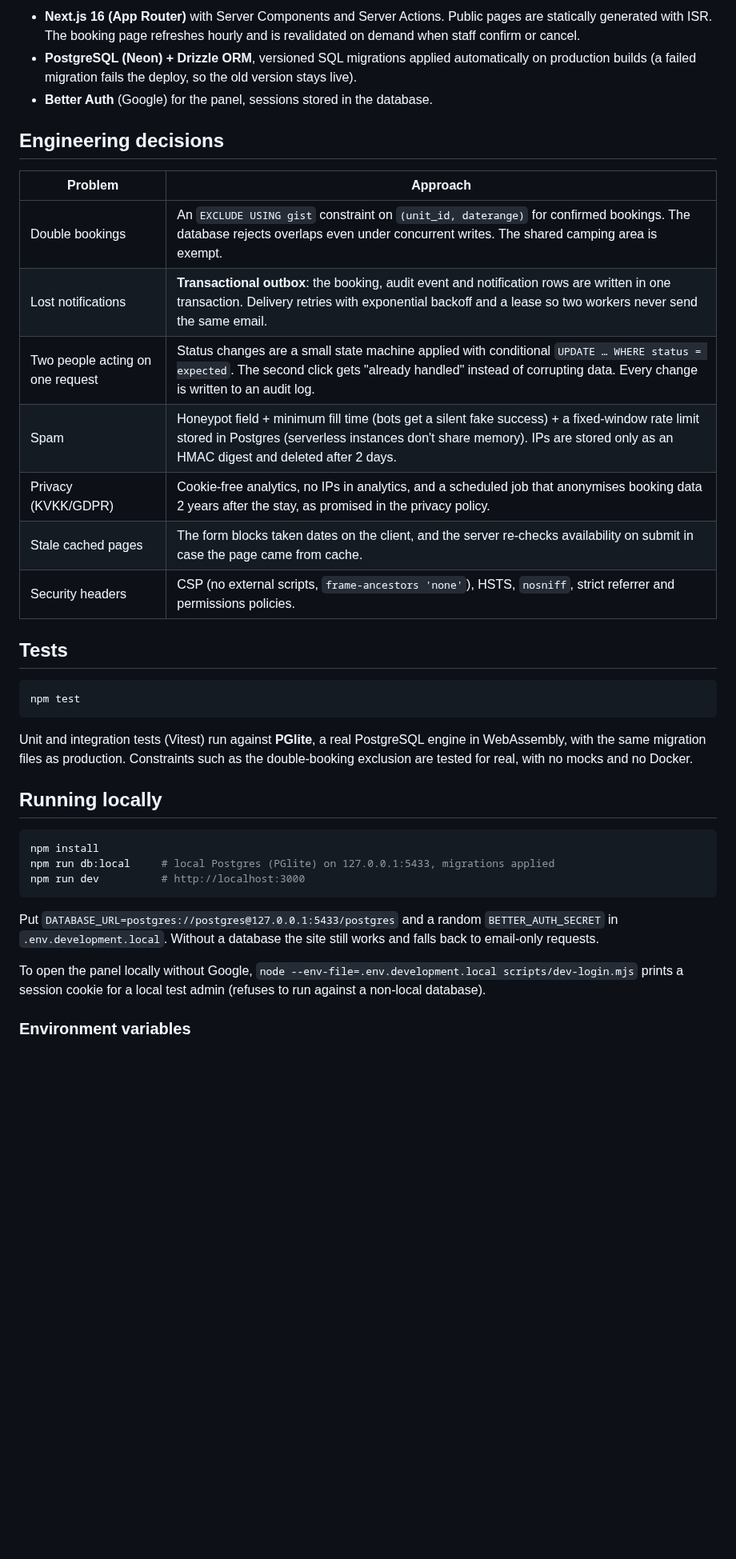
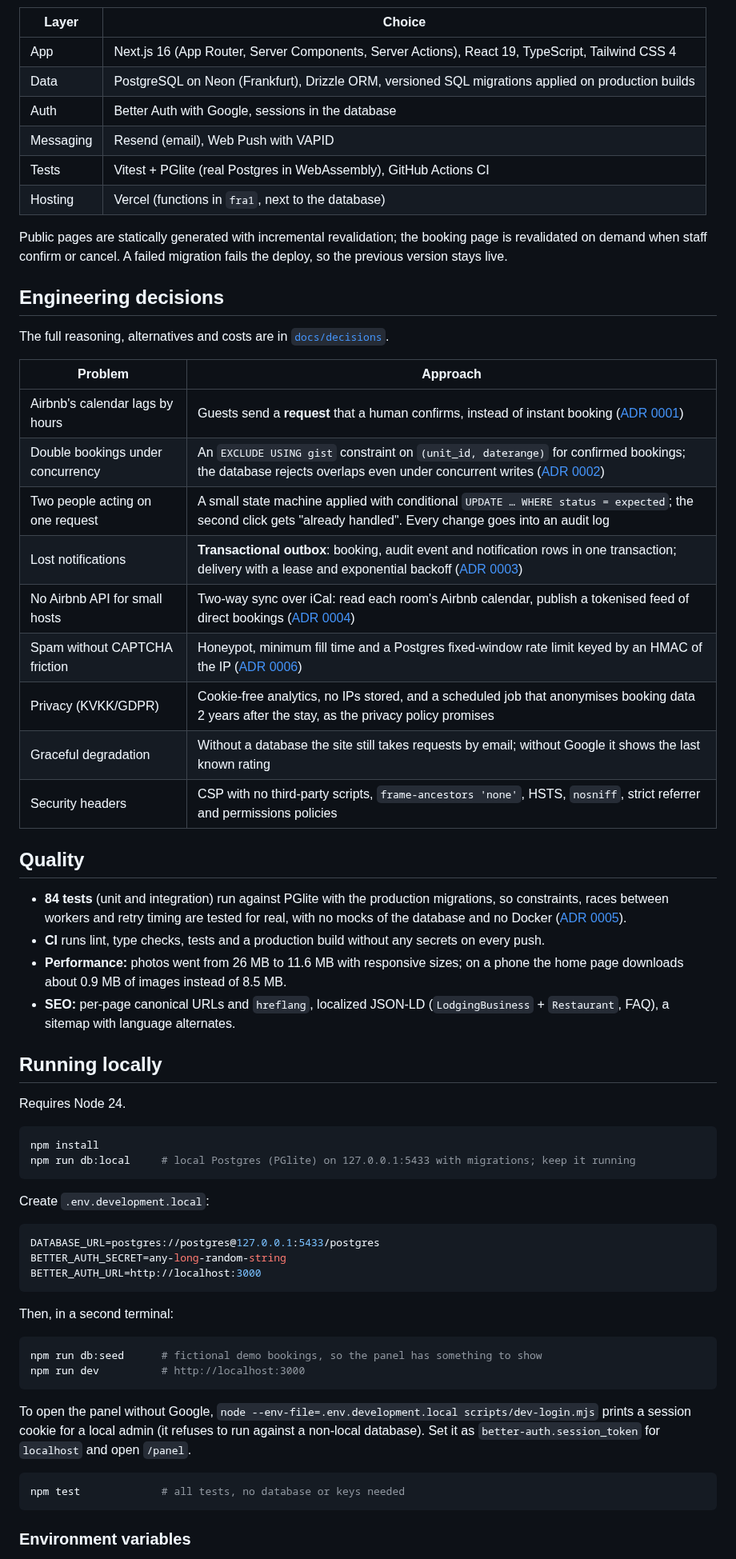
Before and after one commit to sadikemreikiz/trysa-direct-booking, a Markdown page: README.md, the part around one of its changes. Shown at 80% size. Drawn GitHub-style; blank space fills up the shorter version.

````diff
--- a/README.md
+++ b/README.md
@@ -33,40 +71,68 @@ flowchart LR
   Cron[Vercel Cron / GitHub Actions] -->|/api/cron| Next
 ```
 
-- **Next.js 16 (App Router)** with Server Components and Server Actions. Public pages are statically generated with ISR. The booking page refreshes hourly and is revalidated on demand when staff confirm or cancel.
-- **PostgreSQL (Neon) + Drizzle ORM**, versioned SQL migrations applied automatically on production builds (a failed migration fails the deploy, so the old version stays live).
-- **Better Auth** (Google) for the panel, sessions stored in the database.
+| Layer | Choice |
+| --- | --- |
+| App | Next.js 16 (App Router, Server Components, Server Actions), React 19, TypeScript, Tailwind CSS 4 |
+| Data | PostgreSQL on Neon (Frankfurt), Drizzle ORM, versioned SQL migrations applied on production builds |
+| Auth | Better Auth with Google, sessions in the database |
+| Messaging | Resend (email), Web Push with VAPID |
+| Tests | Vitest + PGlite (real Postgres in WebAssembly), GitHub Actions CI |
+| Hosting | Vercel (functions in `fra1`, next to the database) |
+
+Public pages are statically generated with incremental revalidation; the booking page is revalidated on demand when staff confirm or cancel. A failed migration fails the deploy, so the previous version stays live.
 
 ## Engineering decisions
 
+The full reasoning, alternatives and costs are in [`docs/decisions`](docs/decisions).
+
 | Problem | Approach |
 | --- | --- |
-| Double bookings | An `EXCLUDE USING gist` constraint on `(unit_id, daterange)` for confirmed bookings. The database rejects overlaps even under concurrent writes. The shared camping area is exempt. |
-| Lost notifications | **Transactional outbox**: the booking, audit event and notification rows are written in one transaction. Delivery retries with exponential backoff and a lease so two workers never send the same email. |
-| Two people acting on one request | Status changes are a small state machine applied with conditional `UPDATE … WHERE status = expected`. The second click gets "already handled" instead of corrupting data. Every change is written to an audit log. |
-| Spam | Honeypot field + minimum fill time (bots get a silent fake success) + a fixed-window rate limit stored in Postgres (serverless instances don't share memory). IPs are stored only as an HMAC digest and deleted after 2 days. |
-| Privacy (KVKK/GDPR) | Cookie-free analytics, no IPs in analytics, and a scheduled job that anonymises booking data 2 years after the stay, as promised in the privacy policy. |
-| Stale cached pages | The form blocks taken dates on the client, and the server re-checks availability on submit in case the page came from cache. |
-| Security headers | CSP (no external scripts, `frame-ancestors 'none'`), HSTS, `nosniff`, strict referrer and permissions policies. |
+| Airbnb's calendar lags by hours | Guests send a **request** that a human confirms, instead of instant booking ([ADR 0001](docs/decisions/0001-booking-requests-not-instant-booking.md)) |
+| Double bookings under concurrency | An `EXCLUDE USING gist` constraint on `(unit_id, daterange)` for confirmed bookings; the database rejects overlaps even under concurrent writes ([ADR 0002](docs/decisions/0002-database-constraint-against-double-booking.md)) |
+| Two people acting on one request | A small state machine applied with conditional `UPDATE … WHERE status = expected`; the second click gets "already handled". Every change goes into an audit log |
+| Lost notifications | **Transactional outbox**: booking, audit event and notification rows in one transaction; delivery with a lease and exponential backoff ([ADR 0003](docs/decisions/0003-transactional-outbox-for-notifications.md)) |
+| No Airbnb API for small hosts | Two-way sync over iCal: read each room's Airbnb calendar, publish a tokenised feed of direct bookings ([ADR 0004](docs/decisions/0004-two-way-airbnb-sync-over-ical.md)) |
+| Spam without CAPTCHA friction | Honeypot, minimum fill time and a Postgres fixed-window rate limit keyed by an HMAC of the IP ([ADR 0006](docs/decisions/0006-spam-protection-without-captcha.md)) |
+| Privacy (KVKK/GDPR) | Cookie-free analytics, no IPs stored, and a scheduled job that anonymises booking data 2 years after the stay, as the privacy policy promises |
+| Graceful degradation | Without a database the site still takes requests by email; without Google it shows the last known rating |
+| Security headers | CSP with no third-party scripts, `frame-ancestors 'none'`, HSTS, `nosniff`, strict referrer and permissions policies |
 
-## Tests
+## Quality
 
-```bash
-npm test
-```
-
-Unit and integration tests (Vitest) run against **PGlite**, a real PostgreSQL engine in WebAssembly, with the same migration files as production. Constraints such as the double-booking exclusion are tested for real, with no mocks and no Docker.
+- **84 tests** (unit and integration) run against PGlite with the production migrations, so constraints, races between workers and retry timing are tested for real, with no mocks of the database and no Docker ([ADR 0005](docs/decisions/0005-real-postgres-in-tests-with-pglite.md)).
+- **CI** runs lint, type checks, tests and a production build without any secrets on every push.
+- **Performance:** photos went from 26 MB to 11.6 MB with responsive sizes; on a phone the home page downloads about 0.9 MB of images instead of 8.5 MB.
+- **SEO:** per-page canonical URLs and `hreflang`, localized JSON-LD (`LodgingBusiness` + `Restaurant`, FAQ), a sitemap with language alternates.
 
 ## Running locally
 
+Requires Node 24.
+
 ```bash
 npm install
-npm run db:local     # local Postgres (PGlite) on 127.0.0.1:5433, migrations applied
+npm run db:local     # local Postgres (PGlite) on 127.0.0.1:5433 with migrations; keep it running
+```
+
+Create `.env.development.local`:
+
+```bash
+DATABASE_URL=postgres://postgres@127.0.0.1:5433/postgres
+BETTER_AUTH_SECRET=any-long-random-string
+BETTER_AUTH_URL=http://localhost:3000
+```
+
+Then, in a second terminal:
+
+```bash
+npm run db:seed      # fictional demo bookings, so the panel has something to show
 npm run dev          # http://localhost:3000
 ```
 
-Put `DATABASE_URL=postgres://postgres@127.0.0.1:5433/postgres` and a random `BETTER_AUTH_SECRET` in `.env.development.local`. Without a database the site still works and falls back to email-only requests.
+To open the panel without Google, `node --env-file=.env.development.local scripts/dev-login.mjs` prints a session cookie for a local admin (it refuses to run against a non-local database). Set it as `better-auth.session_token` for `localhost` and open `/panel`.
 
-To open the panel locally without Google, `node --env-file=.env.development.local scripts/dev-login.mjs` prints a session cookie for a local test admin (refuses to run against a non-local database).
+```bash
+npm test             # all tests, no database or keys needed
+```
 
 ### Environment variables
````
Also changed, not shown: other parts of README.md (+73 -20 lines), docs/decisions/0001-booking-requests-not-instant-booking.md (added, +19 -0 lines), docs/decisions/0002-database-constraint-against-double-booking.md (added, +32 -0 lines), docs/decisions/0003-transactional-outbox-for-notifications.md (added, +24 -0 lines), docs/decisions/0004-two-way-airbnb-sync-over-ical.md (added, +18 -0 lines), docs/decisions/0005-real-postgres-in-tests-with-pglite.md (added, +19 -0 lines), docs/decisions/0006-spam-protection-without-captcha.md (added, +24 -0 lines), docs/decisions/README.md (added, +12 -0 lines), docs/screenshots/booking-mobile.png (added), docs/screenshots/panel-calendar.png (added), docs/screenshots/panel-detail.png (added), docs/screenshots/panel-list.png (added), docs/screenshots/panel-stats.png (added), docs/screenshots/site-desktop.jpg (added), 4 other files.
